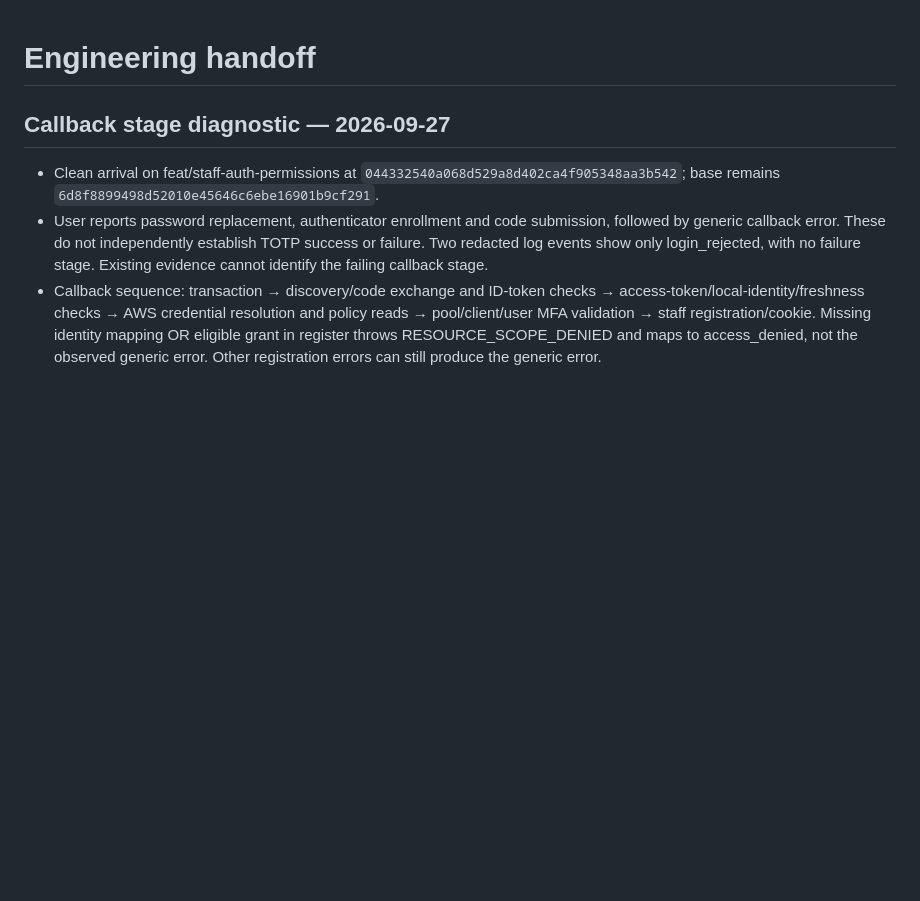
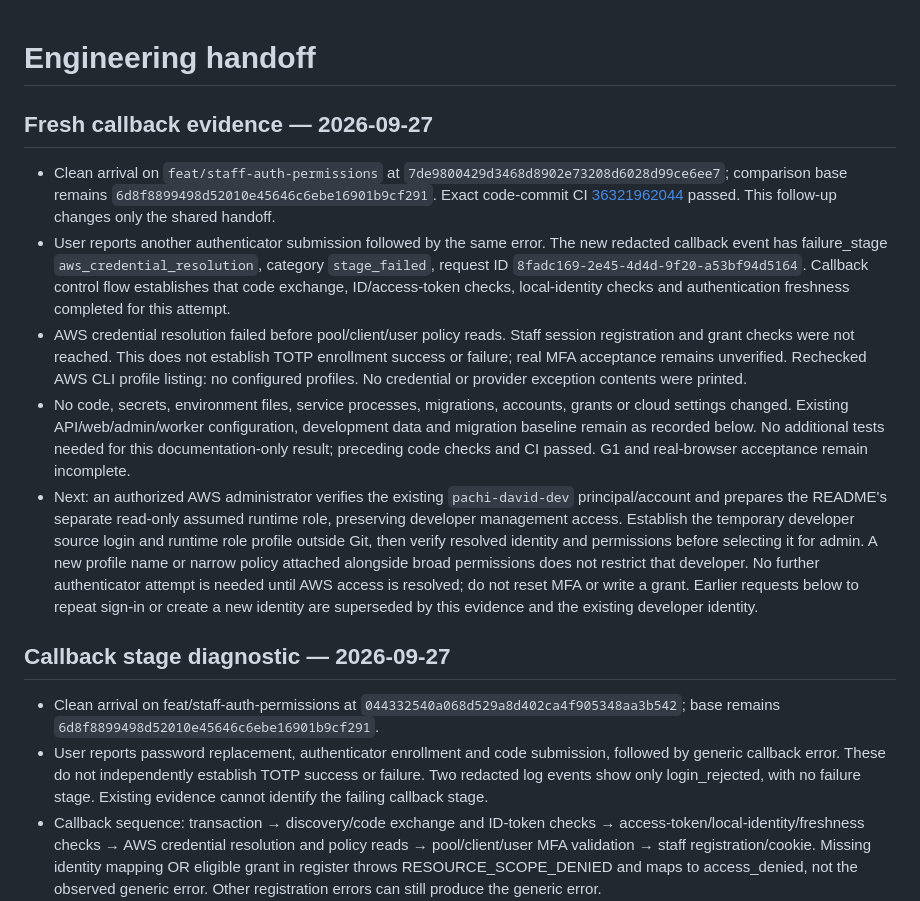
Before and after one commit to david-developer/pachi, a Markdown page: docs/engineering/current-state.md, the part around the change. GitHub-like rendering; blank space fills up the shorter version.

Commit message:
docs: record staff callback AWS credential blocker

```diff
--- a/docs/engineering/current-state.md
+++ b/docs/engineering/current-state.md
@@ -1,4 +1,36 @@
 # Engineering handoff
+
+## Fresh callback evidence — 2026-09-27
+
+- Clean arrival on `feat/staff-auth-permissions` at
+  `7de9800429d3468d8902e73208d6028d99ce6ee7`; comparison base remains
+  `6d8f8899498d52010e45646c6ebe16901b9cf291`. Exact code-commit CI
+  [36321962044](https://github.com/david-developer/pachi/actions/runs/36321962044)
+  passed. This follow-up changes only the shared handoff.
+- User reports another authenticator submission followed by the same error.
+  The new redacted callback event has failure_stage `aws_credential_resolution`,
+  category `stage_failed`, request ID `8fadc169-2e45-4d4d-9f20-a53bf94d5164`.
+  Callback control flow establishes that code exchange, ID/access-token checks,
+  local-identity checks and authentication freshness completed for this attempt.
+- AWS credential resolution failed before pool/client/user policy reads. Staff
+  session registration and grant checks were not reached. This does not establish
+  TOTP enrollment success or failure; real MFA acceptance remains unverified.
+  Rechecked AWS CLI profile listing: no configured profiles. No credential or
+  provider exception contents were printed.
+- No code, secrets, environment files, service processes, migrations, accounts,
+  grants or cloud settings changed. Existing API/web/admin/worker configuration,
+  development data and migration baseline remain as recorded below. No additional
+  tests needed for this documentation-only result; preceding code checks and CI
+  passed. G1 and real-browser acceptance remain incomplete.
+- Next: an authorized AWS administrator verifies the existing `pachi-david-dev`
+  principal/account and prepares the README's separate read-only assumed runtime
+  role, preserving developer management access. Establish the temporary developer
+  source login and runtime role profile outside Git, then verify resolved identity
+  and permissions before selecting it for admin. A new profile name or narrow
+  policy attached alongside broad permissions does not restrict that developer.
+  No further authenticator attempt is needed until AWS access is resolved; do not
+  reset MFA or write a grant. Earlier requests below to repeat sign-in or create a
+  new identity are superseded by this evidence and the existing developer identity.
 
 ## Callback stage diagnostic — 2026-09-27
 
```
